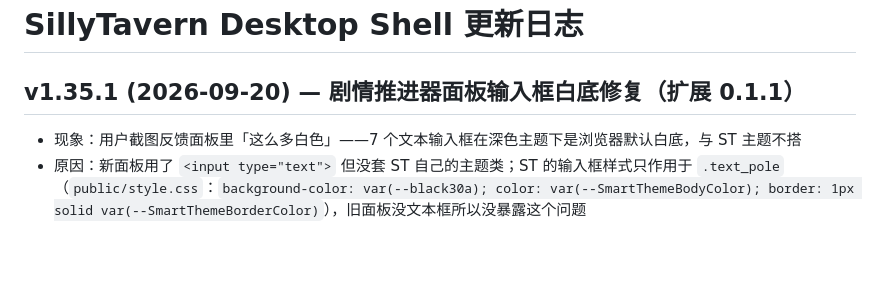
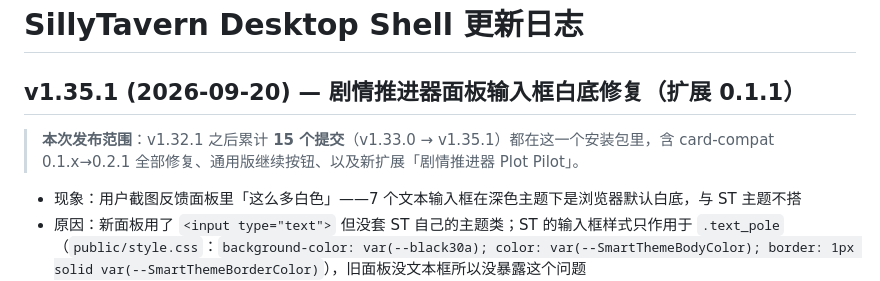
Before and after one commit to Anarrogantcat/sillytavern-shell, a Markdown page: CHANGELOG.md, the part around the change. GitHub-like rendering; blank space fills up the shorter version.

Commit message:
v1.35.1: CHANGELOG 标注本次发布范围（v1.32.1 之后 15 个提交合并发版）

```diff
--- a/CHANGELOG.md
+++ b/CHANGELOG.md
@@ -1,6 +1,7 @@
 # SillyTavern Desktop Shell 更新日志
 
 ## v1.35.1 (2026-09-20) — 剧情推进器面板输入框白底修复（扩展 0.1.1）
+> **本次发布范围**：v1.32.1 之后累计 **15 个提交**（v1.33.0 → v1.35.1）都在这一个安装包里，含 card-compat 0.1.x→0.2.1 全部修复、通用版继续按钮、以及新扩展「剧情推进器 Plot Pilot」。
 - 现象：用户截图反馈面板里「这么多白色」——7 个文本输入框在深色主题下是浏览器默认白底，与 ST 主题不搭
 - 原因：新面板用了 `<input type="text">` 但没套 ST 自己的主题类；ST 的输入框样式只作用于 `.text_pole`（`public/style.css`：`background-color: var(--black30a); color: var(--SmartThemeBodyColor); border: 1px solid var(--SmartThemeBorderColor)`），旧面板没文本框所以没暴露这个问题
 - 修复：7 个文本输入全部加 `class="text_pole"`；`style.css` 追加兜底规则（主题变量缺失时也用同一组变量，保证深色）
```
